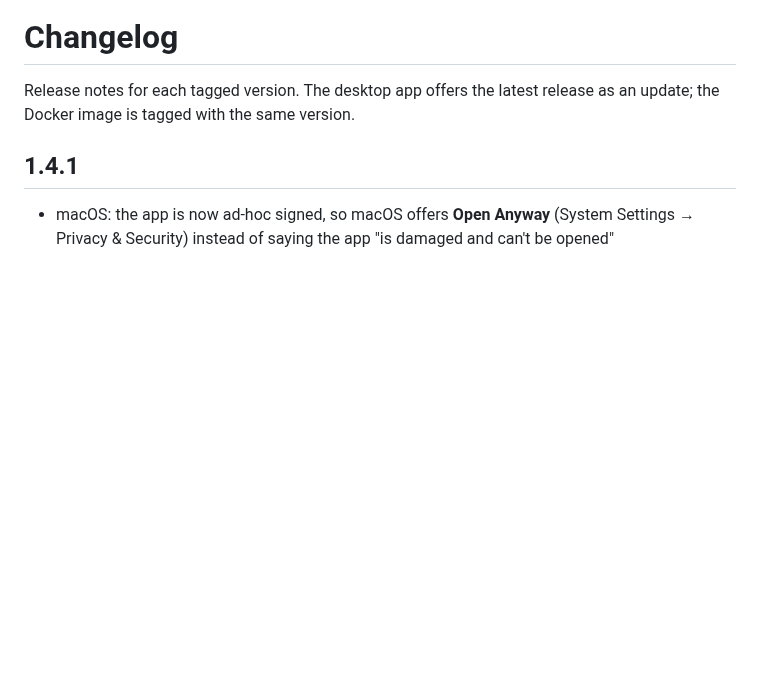
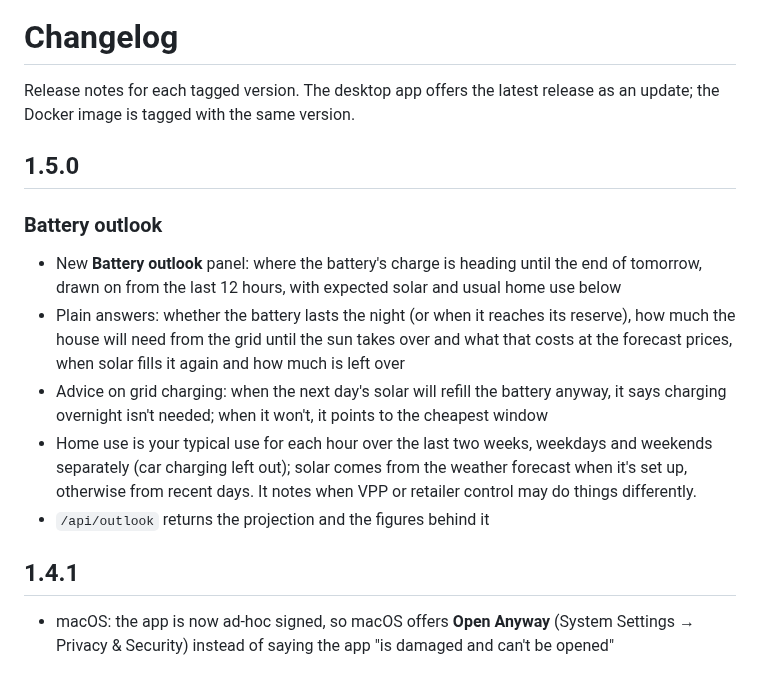
Before and after one commit to copperOstrich/sigen-dashboard, a Markdown page: CHANGELOG.md, the part around the change. Drawn GitHub-style; blank space fills up the shorter version.

```diff
--- a/CHANGELOG.md
+++ b/CHANGELOG.md
@@ -2,6 +2,21 @@
 
 Release notes for each tagged version. The desktop app offers the latest release as an
 update; the Docker image is tagged with the same version.
+
+## 1.5.0
+
+### Battery outlook
+- New **Battery outlook** panel: where the battery's charge is heading until the end of
+  tomorrow, drawn on from the last 12 hours, with expected solar and usual home use below
+- Plain answers: whether the battery lasts the night (or when it reaches its reserve), how much
+  the house will need from the grid until the sun takes over and what that costs at the
+  forecast prices, when solar fills it again and how much is left over
+- Advice on grid charging: when the next day's solar will refill the battery anyway, it says
+  charging overnight isn't needed; when it won't, it points to the cheapest window
+- Home use is your typical use for each hour over the last two weeks, weekdays and weekends
+  separately (car charging left out); solar comes from the weather forecast when it's set up,
+  otherwise from recent days. It notes when VPP or retailer control may do things differently.
+- `/api/outlook` returns the projection and the figures behind it
 
 ## 1.4.1
 
```
Also changed, not shown: README.md (+28 -0 lines), docs/screenshots/outlook-dark.png (added), docs/screenshots/outlook-light.png (added), 8 other files.
